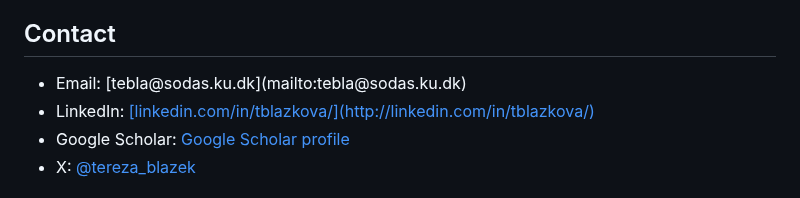
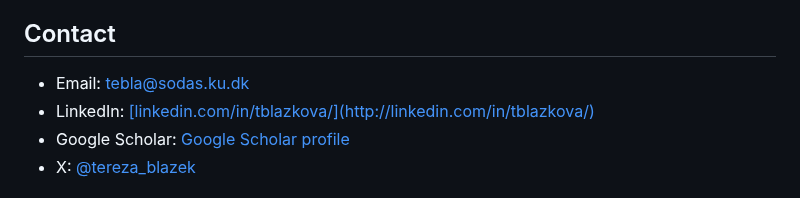
Before and after one commit to tereza-blazkova/tereza-blazkova.github.io, a Markdown page: README.md, the part around one of its changes. GitHub-like rendering.

```diff
--- a/README.md
+++ b/README.md
@@ -135,7 +131,7 @@ display: none;
 <section id="contact">
 <h2>Contact</h2>
 <ul>
-<li>Email: <a [href="mailto:tebla@sodas.ku.dk](mailto:href=%22mailto:tebla@sodas.ku.dk)" style="color: #fea585;">[tebla@sodas.ku.dk](mailto:tebla@sodas.ku.dk)</a></li>
+<li>Email: <a href="mailto:tebla@sodas.ku.dk" style="color: #fea585;">tebla@sodas.ku.dk</a></li>
 <li>LinkedIn: <a href="https://www.linkedin.com/in/tblazkova/" style="color: #fea585;" target="_blank">[linkedin.com/in/tblazkova/](http://linkedin.com/in/tblazkova/)</a></li>
 <li>Google Scholar: <a href="https://scholar.google.com/citations?user=BPCG6uoAAAAJ&hl=cs" style="color: #fea585;" target="_blank">Google Scholar profile</a></li>
 <li>X: <a href="https://twitter.com/tereza_blazek" style="color: #fea585;" target="_blank">@tereza_blazek</a></li>
```
Also changed, not shown: other parts of README.md (+2 -6 lines).
